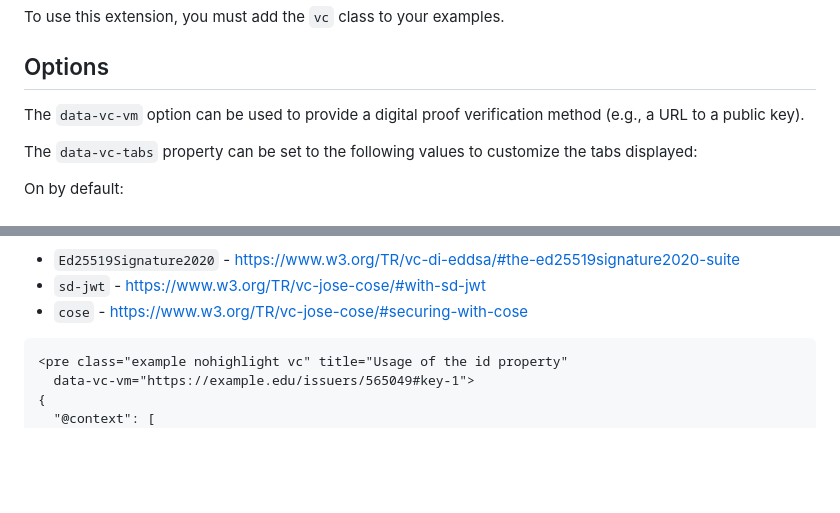
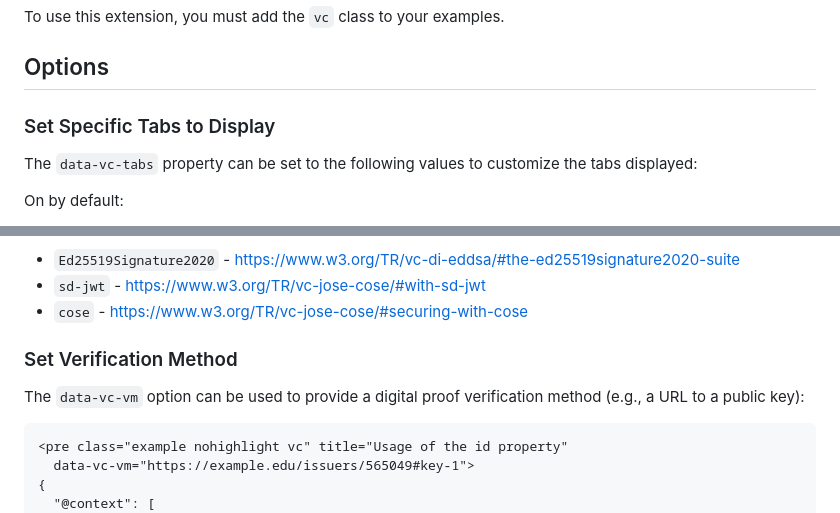
Before and after one commit to w3c/respec-vc, a Markdown page: README.md, 2 parts joined by grey strips. Drawn GitHub-style; blank space fills up the shorter version.

Commit message:
Reorganize and label options section in README.

````diff
--- a/README.md
+++ b/README.md
@@ -36,8 +36,7 @@ To use this extension, you must add the `vc` class to your examples.
 
 ## Options
 
-The `data-vc-vm` option can be used to provide a digital proof verification
-method (e.g., a URL to a public key).
+### Set Specific Tabs to Display
 
 The `data-vc-tabs` property can be set to the following values to customize the
 tabs displayed:
@@ -53,6 +52,11 @@ Optional:
 * `Ed25519Signature2020` - https://www.w3.org/TR/vc-di-eddsa/#the-ed25519signature2020-suite
 * `sd-jwt` - https://www.w3.org/TR/vc-jose-cose/#with-sd-jwt
 * `cose` - https://www.w3.org/TR/vc-jose-cose/#securing-with-cose
+
+### Set Verification Method
+
+The `data-vc-vm` option can be used to provide a digital proof verification
+method (e.g., a URL to a public key):
 
 ```html
 <pre class="example nohighlight vc" title="Usage of the id property"
````
